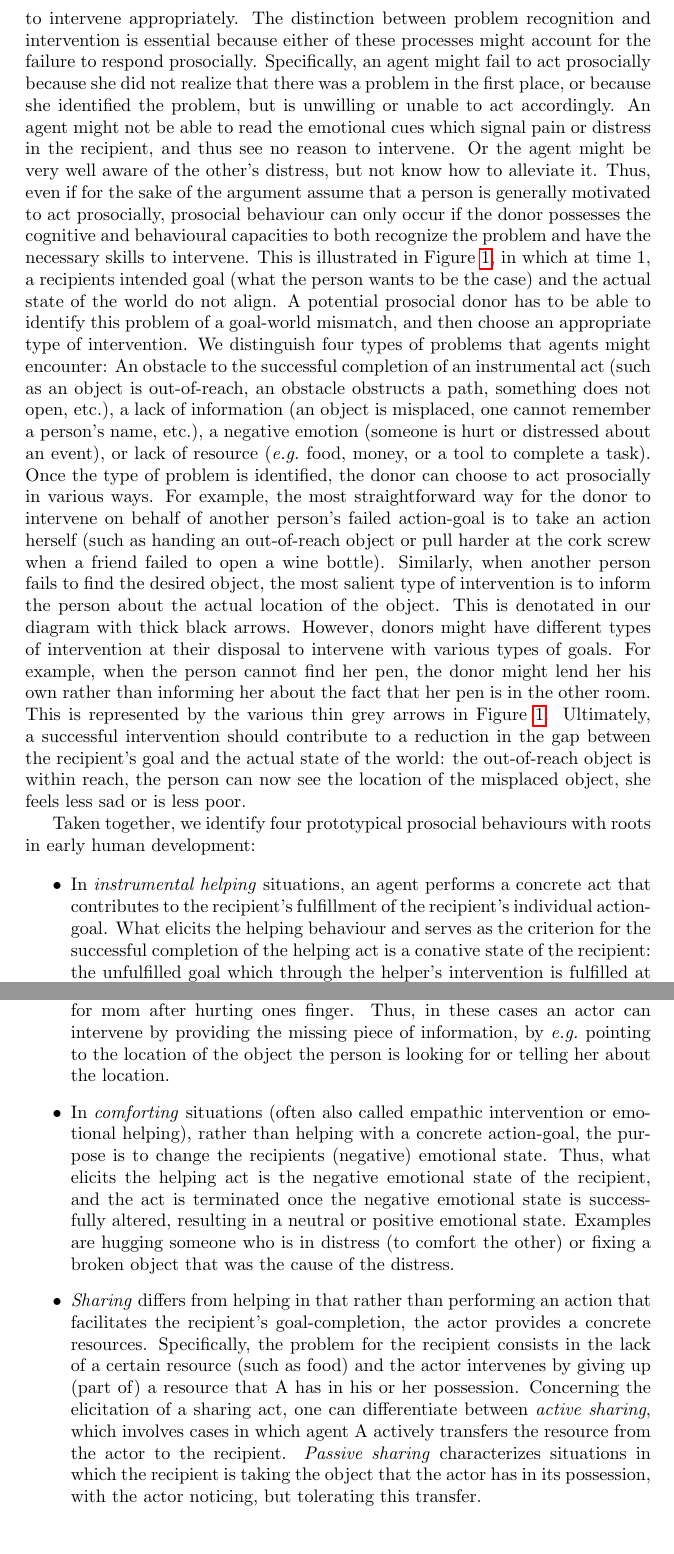
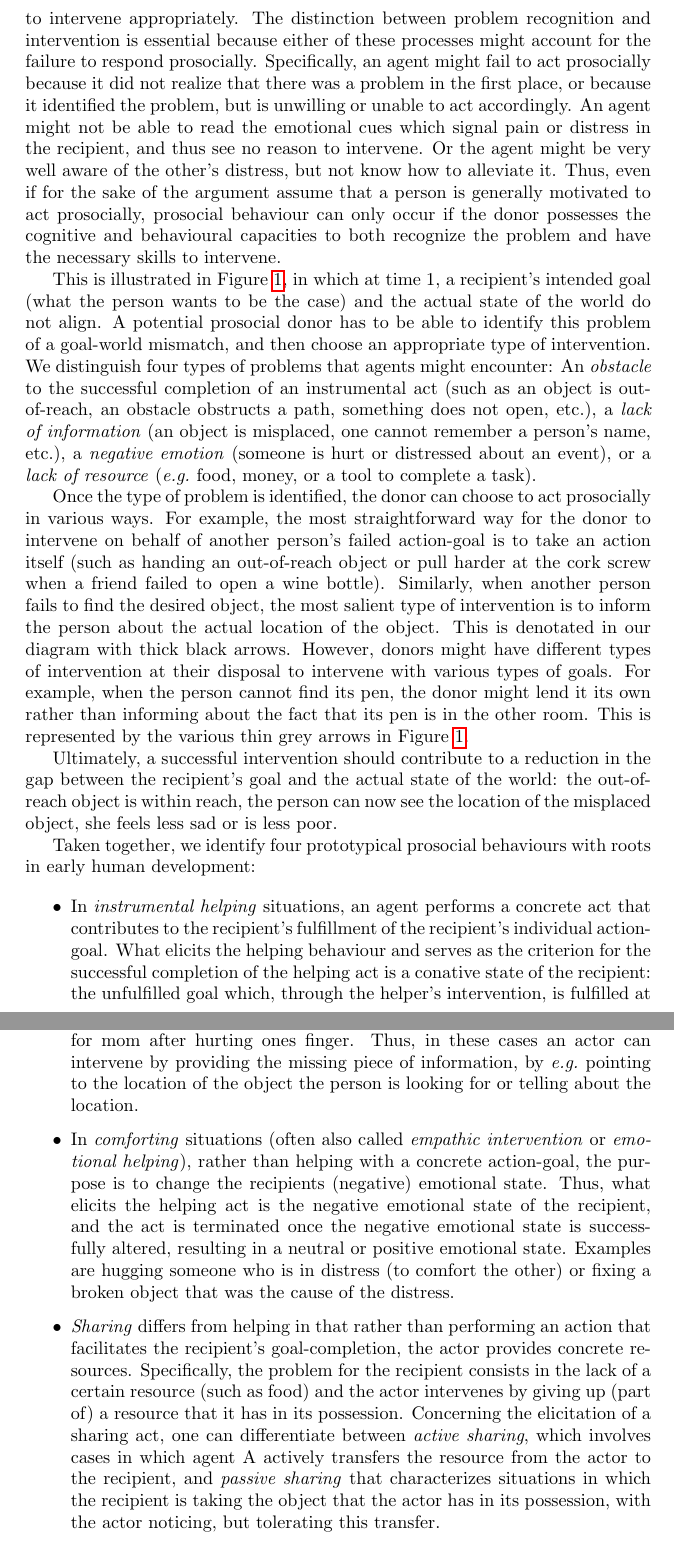
Before and after one commit to severin-lemaignan/chris-taxonomy-paper, a LaTeX paper (taxonomy.tex): two parts of pages 5 and 6 of 14, joined at a grey line, cut so that both start at the same text. Compiled offline with pdfLaTeX.

Commit message:
Formatting, typos in sect 2.1.1

```diff
--- a/taxonomy.tex
+++ b/taxonomy.tex
@@ -175,11 +175,11 @@ One important distinction is between problem recognition and type of
 intervention. In order to act prosocially, the donor has to be able to identify
 the problem that the recipient is facing. Once the problem is identified, the
 donor must then decide whether to act on the other's behalf, and what
-strategy to use in order to intervene appropriately.  The distinction between
+strategy to use in order to intervene appropriately. The distinction between
 problem recognition and intervention is essential because either of these
 processes might account for the failure to respond prosocially. Specifically,
-an agent might fail to act prosocially because she did not realize that there
-was a problem in the first place, or because she identified the problem, but is
+an agent might fail to act prosocially because it did not realize that there
+was a problem in the first place, or because it identified the problem, but is
 unwilling or unable to act accordingly. An agent might not be able to read the
 emotional cues which signal pain or distress in the recipient, and thus see no
 reason to intervene. Or the agent might be very well aware of the other's
@@ -187,30 +187,36 @@ distress, but not know how to alleviate it. Thus, even if for the sake of the
 argument assume that a person is generally motivated to act prosocially,
 prosocial behaviour can only occur if the donor possesses the cognitive and
 behavioural capacities to both recognize the problem and have the necessary
-skills to intervene. This is illustrated in Figure~\ref{fig-prosocial}, in
-which at time 1, a recipients intended goal (what the person wants to be the
+skills to intervene.
+
+This is illustrated in Figure~\ref{fig-prosocial}, in
+which at time 1, a recipient's intended goal (what the person wants to be the
 case) and the actual state of the world do not align. A potential prosocial
 donor has to be able to identify this problem of a goal-world mismatch, and
 then choose an appropriate type of intervention. We distinguish four types of
-problems that agents might encounter: An obstacle to the successful completion
+problems that agents might encounter: An \emph{obstacle} to the successful completion
 of an instrumental act (such as an object is out-of-reach, an obstacle
-obstructs a path, something does not open, etc.), a lack of information (an
-object is misplaced, one cannot remember a person's name, etc.), a negative
-emotion (someone is hurt or distressed about an event), or lack of resource
-(\eg food, money, or a tool to complete a task). Once the type of problem is
+obstructs a path, something does not open, etc.), a \emph{lack of information} (an
+object is misplaced, one cannot remember a person's name, etc.), a \emph{negative
+emotion} (someone is hurt or distressed about an event), or a \emph{lack of resource}
+(\eg food, money, or a tool to complete a task).
+
+Once the type of problem is
 identified, the donor can choose to act prosocially in various ways. For
 example, the most straightforward way for the donor to intervene on behalf of
-another person's failed action-goal is to take an action herself (such as
+another person's failed action-goal is to take an action itself (such as
 handing an out-of-reach object or pull harder at the cork screw when a friend
-failed to open a wine bottle).  Similarly, when another person fails to find
+failed to open a wine bottle). Similarly, when another person fails to find
 the desired object, the most salient type of intervention is to inform the
 person about the actual location of the object. This is denotated in our
 diagram with thick black arrows. However, donors might have different types of
 intervention at their disposal to intervene with various types of goals. For
-example, when the person cannot find her pen, the donor might lend her his own
-rather than informing her about the fact that her pen is in the other room.
+example, when the person cannot find its pen, the donor might lend it its own
+rather than informing about the fact that its pen is in the other room.
 This is represented by the various thin grey arrows in
-Figure~\ref{fig-prosocial}. Ultimately, a successful intervention should
+Figure~\ref{fig-prosocial}.
+
+Ultimately, a successful intervention should
 contribute to a reduction in the gap between the recipient's goal and the
 actual state of the world: the out-of-reach object is within reach, the person
 can now see the location of the misplaced object, she feels less sad or is less
@@ -221,12 +227,12 @@ early human development:
 
 \begin{itemize}
 
-\item In \textit{instrumental helping} situations, an agent performs a concrete
+\item In \emph{instrumental helping} situations, an agent performs a concrete
 act that contributes to the recipient's fulfillment of the recipient's
 individual action-goal. What elicits the helping behaviour and serves as the
 criterion for the successful completion of the helping act is a conative state
-of the recipient: the unfulfilled goal which through the helper's
-intervention is fulfilled at the end of the interaction. Examples are holding a
+of the recipient: the unfulfilled goal which, through the helper's
+intervention, is fulfilled at the end of the interaction. Examples are holding a
 door open for someone whose hands are full (helping her complete the goal of
 entering a room) or giving an out-of-reach object the recipient is
 unsuccessfully reaching for (helping her obtain an otherwise unobtainable
@@ -240,11 +246,11 @@ certain piece of information. Typical situations might be the inability to find
 a misplaced object, not finding food during foraging, or desperately looking
 for mom after hurting ones finger. Thus, in these cases an actor can intervene
 by providing the missing piece of information, by \eg pointing to the
-location of the object the person is looking for or telling her about the
+location of the object the person is looking for or telling about the
 location.
 
-\item In \textit{comforting} situations (often also called empathic
-intervention or emotional helping), rather than helping with a concrete
+\item In \textit{comforting} situations (often also called \emph{empathic
+intervention} or \emph{emotional helping}), rather than helping with a concrete
 action-goal, the purpose is to change the recipients (negative) emotional
 state. Thus, what elicits the helping act is the negative emotional state of
 the recipient, and the act is terminated once the negative emotional state is
@@ -253,13 +259,13 @@ Examples are hugging someone who is in distress (to comfort the other) or
 fixing a broken object that was the cause of the distress.
 
 \item \textit{Sharing} differs from helping in that rather than performing an
-action that facilitates the recipient's goal-completion, the actor provides a
+action that facilitates the recipient's goal-completion, the actor provides
 concrete resources. Specifically, the problem for the recipient consists in the
 lack of a certain resource (such as food) and the actor intervenes by giving up
-(part of) a resource that A has in his or her possession. Concerning the
-elicitation of a sharing act, one can differentiate between \textit{active
+(part of) a resource that it has in its possession. Concerning the
+elicitation of a sharing act, one can differentiate between \emph{active
 sharing}, which involves cases in which agent A actively transfers the resource
-from the actor to the recipient.  \textit{Passive sharing} characterizes
+from the actor to the recipient, and \emph{passive sharing} that characterizes
 situations in which the recipient is taking the object that the actor has in
 its possession, with the actor noticing, but tolerating this transfer.
 
```
Also changed, not shown: taxonomy.tex (22 more changed lines).
